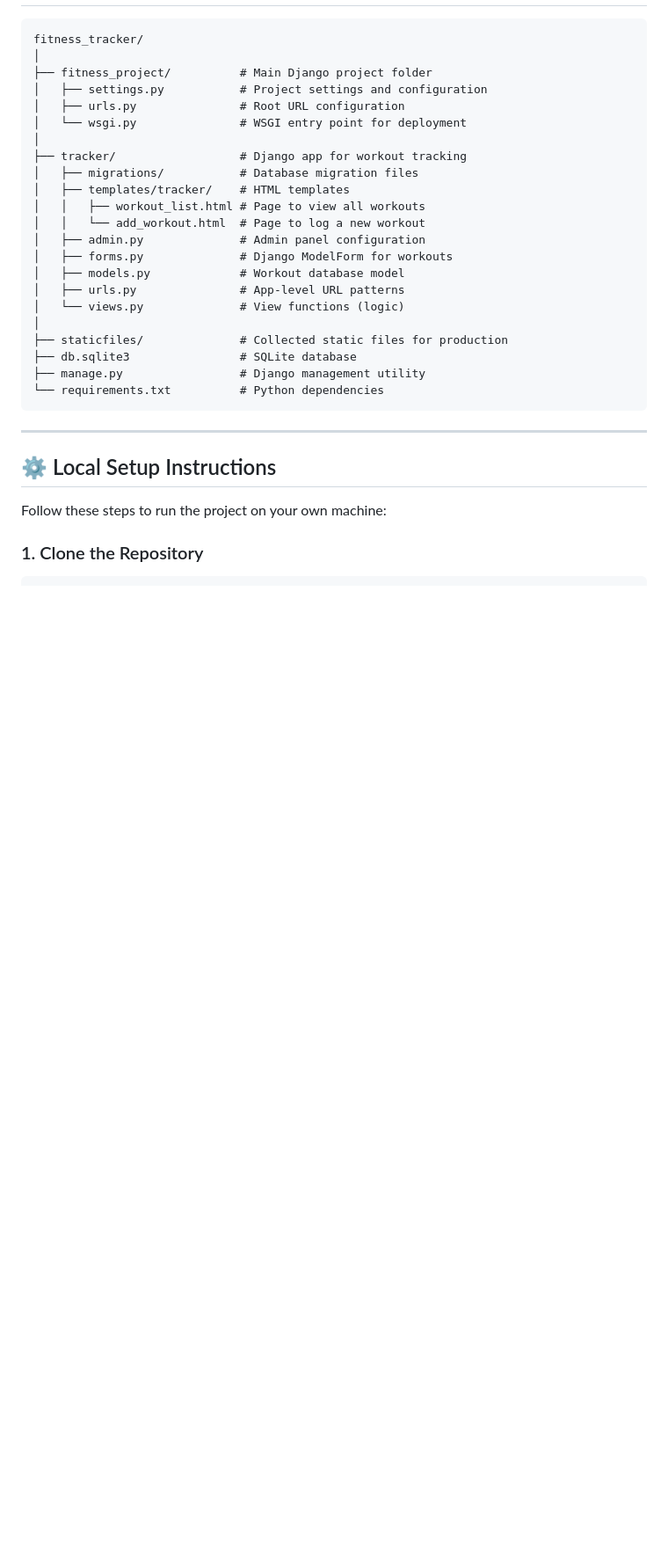
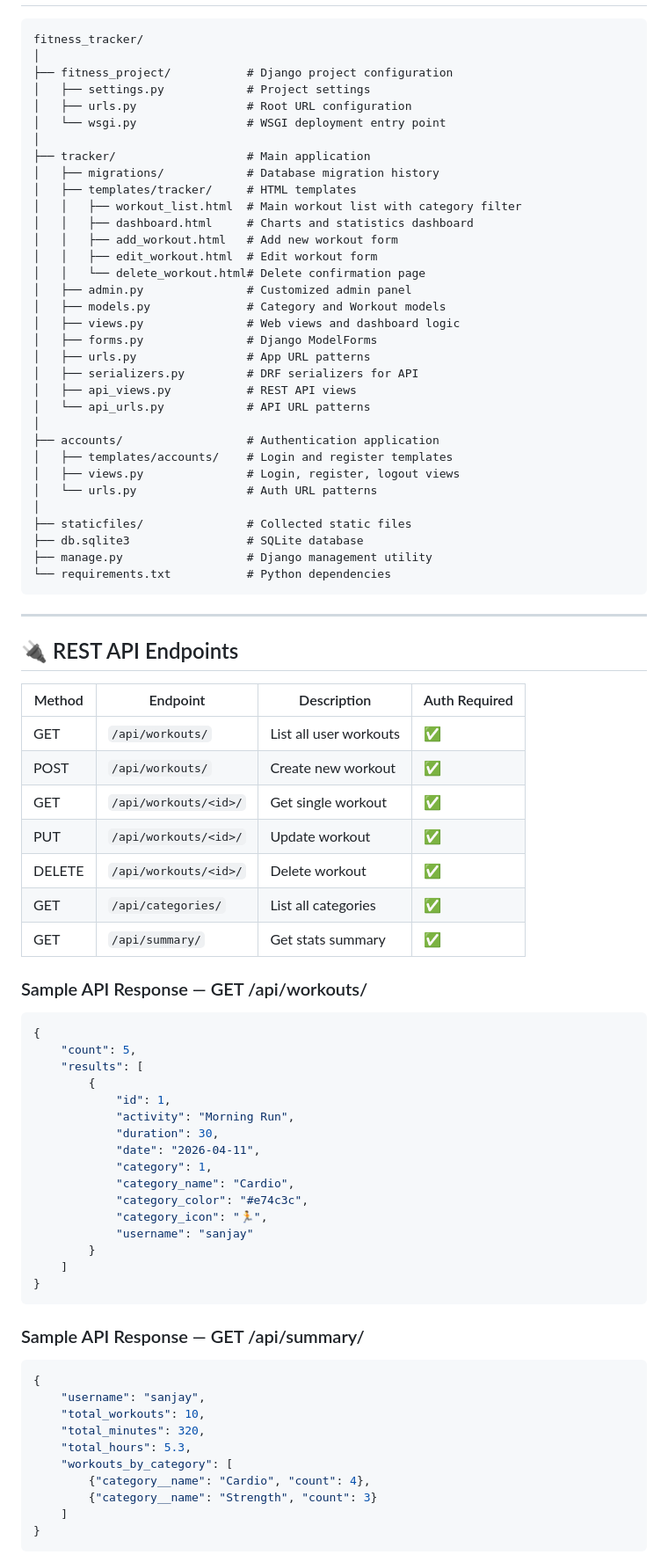
Before and after one commit to sanjay-narra/fitness-tracker, a Markdown page: README.md, the part around one of its changes. Shown at 88% size. GitHub-like rendering; blank space fills up the shorter version.

````diff
--- a/README.md
+++ b/README.md
@@ -41,32 +70,84 @@ A full-stack web application built with **Python Django** that allows users to l
 ```
 fitness_tracker/
 │
-├── fitness_project/          # Main Django project folder
-│   ├── settings.py           # Project settings and configuration
-│   ├── urls.py               # Root URL configuration
-│   └── wsgi.py               # WSGI entry point for deployment
+├── fitness_project/           # Django project configuration
+│   ├── settings.py            # Project settings
+│   ├── urls.py                # Root URL configuration
+│   └── wsgi.py                # WSGI deployment entry point
 │
-├── tracker/                  # Django app for workout tracking
-│   ├── migrations/           # Database migration files
-│   ├── templates/tracker/    # HTML templates
-│   │   ├── workout_list.html # Page to view all workouts
-│   │   └── add_workout.html  # Page to log a new workout
-│   ├── admin.py              # Admin panel configuration
-│   ├── forms.py              # Django ModelForm for workouts
-│   ├── models.py             # Workout database model
-│   ├── urls.py               # App-level URL patterns
-│   └── views.py              # View functions (logic)
+├── tracker/                   # Main application
+│   ├── migrations/            # Database migration history
+│   ├── templates/tracker/     # HTML templates
+│   │   ├── workout_list.html  # Main workout list with category filter
+│   │   ├── dashboard.html     # Charts and statistics dashboard
+│   │   ├── add_workout.html   # Add new workout form
+│   │   ├── edit_workout.html  # Edit workout form
+│   │   └── delete_workout.html# Delete confirmation page
+│   ├── admin.py               # Customized admin panel
+│   ├── models.py              # Category and Workout models
+│   ├── views.py               # Web views and dashboard logic
+│   ├── forms.py               # Django ModelForms
+│   ├── urls.py                # App URL patterns
+│   ├── serializers.py         # DRF serializers for API
+│   ├── api_views.py           # REST API views
+│   └── api_urls.py            # API URL patterns
 │
-├── staticfiles/              # Collected static files for production
-├── db.sqlite3                # SQLite database
-├── manage.py                 # Django management utility
-└── requirements.txt          # Python dependencies
+├── accounts/                  # Authentication application
+│   ├── templates/accounts/    # Login and register templates
+│   ├── views.py               # Login, register, logout views
+│   └── urls.py                # Auth URL patterns
+│
+├── staticfiles/               # Collected static files
+├── db.sqlite3                 # SQLite database
+├── manage.py                  # Django management utility
+└── requirements.txt           # Python dependencies
 ```
 
 ---
 
-## ⚙️ Local Setup Instructions
+## 🔌 REST API Endpoints
 
-Follow these steps to run the project on your own machine:
+| Method | Endpoint | Description | Auth Required |
+|---|---|---|---|
+| GET | `/api/workouts/` | List all user workouts | ✅ |
+| POST | `/api/workouts/` | Create new workout | ✅ |
+| GET | `/api/workouts/<id>/` | Get single workout | ✅ |
+| PUT | `/api/workouts/<id>/` | Update workout | ✅ |
+| DELETE | `/api/workouts/<id>/` | Delete workout | ✅ |
+| GET | `/api/categories/` | List all categories | ✅ |
+| GET | `/api/summary/` | Get stats summary | ✅ |
 
-### 1. Clone the Repository
+### Sample API Response — GET /api/workouts/
+```json
+{
+    "count": 5,
+    "results": [
+        {
+            "id": 1,
+            "activity": "Morning Run",
+            "duration": 30,
+            "date": "2026-04-11",
+            "category": 1,
+            "category_name": "Cardio",
+            "category_color": "#e74c3c",
+            "category_icon": "🏃",
+            "username": "sanjay"
+        }
+    ]
+}
+```
+
+### Sample API Response — GET /api/summary/
+```json
+{
+    "username": "sanjay",
+    "total_workouts": 10,
+    "total_minutes": 320,
+    "total_hours": 5.3,
+    "workouts_by_category": [
+        {"category__name": "Cardio", "count": 4},
+        {"category__name": "Strength", "count": 3}
+    ]
+}
+```
+
````
Also changed, not shown: other parts of README.md (+150 -57 lines).
